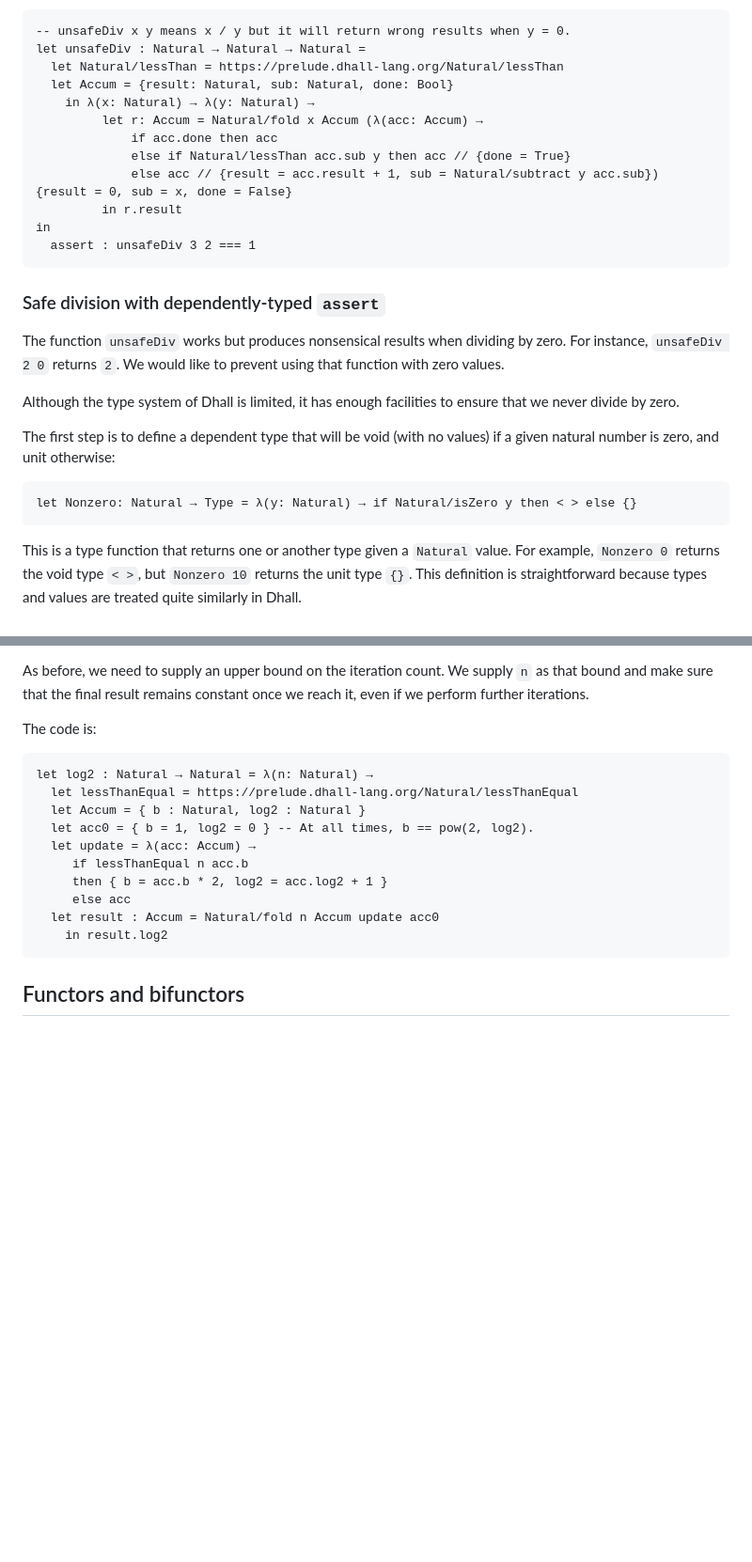
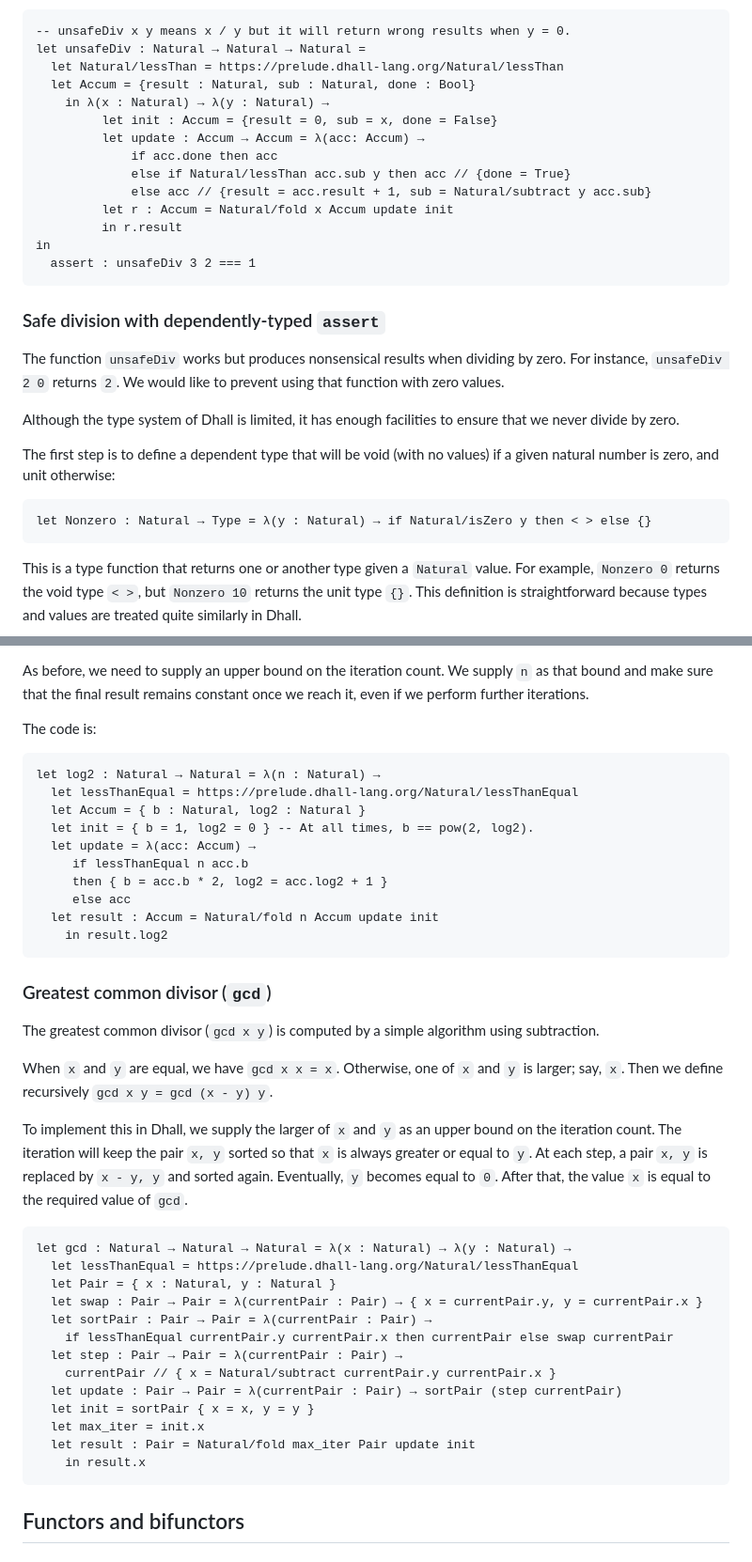
Before and after one commit to winitzki/scall, a Markdown page: tutorial/programming_dhall.md, 2 parts joined by grey strips. Shown: that part at 94% size. Rendered like a GitHub page; blank space fills up the shorter version.

Commit message:
implement gcd

````diff
--- a/tutorial/programming_dhall.md
+++ b/tutorial/programming_dhall.md
@@ -706,12 +706,14 @@ The code is:
 -- unsafeDiv x y means x / y but it will return wrong results when y = 0.
 let unsafeDiv : Natural → Natural → Natural =
   let Natural/lessThan = https://prelude.dhall-lang.org/Natural/lessThan
-  let Accum = {result: Natural, sub: Natural, done: Bool}
-    in λ(x: Natural) → λ(y: Natural) →
-         let r: Accum = Natural/fold x Accum (λ(acc: Accum) →
+  let Accum = {result : Natural, sub : Natural, done : Bool}
+    in λ(x : Natural) → λ(y : Natural) →
+         let init : Accum = {result = 0, sub = x, done = False}
+         let update : Accum → Accum = λ(acc: Accum) →
              if acc.done then acc
              else if Natural/lessThan acc.sub y then acc // {done = True}
-             else acc // {result = acc.result + 1, sub = Natural/subtract y acc.sub}) {result = 0, sub = x, done = False}
+             else acc // {result = acc.result + 1, sub = Natural/subtract y acc.sub}
+         let r : Accum = Natural/fold x Accum update init
          in r.result
 in
   assert : unsafeDiv 3 2 === 1
@@ -727,7 +729,7 @@ Although the type system of Dhall is limited, it has enough facilities to ensure
 The first step is to define a dependent type that will be void (with no values) if a given natural number is zero, and unit otherwise:
 
 ```dhall
-let Nonzero: Natural → Type = λ(y: Natural) → if Natural/isZero y then < > else {}
+let Nonzero : Natural → Type = λ(y : Natural) → if Natural/isZero y then < > else {}
 ```
 
 This is a type function that returns one or another type given a `Natural` value.
@@ -801,16 +803,45 @@ We supply `n` as that bound and make sure that the final result remains constant
 The code is:
 
 ```dhall
-let log2 : Natural → Natural = λ(n: Natural) →
+let log2 : Natural → Natural = λ(n : Natural) →
   let lessThanEqual = https://prelude.dhall-lang.org/Natural/lessThanEqual
   let Accum = { b : Natural, log2 : Natural }
-  let acc0 = { b = 1, log2 = 0 } -- At all times, b == pow(2, log2).
+  let init = { b = 1, log2 = 0 } -- At all times, b == pow(2, log2).
   let update = λ(acc: Accum) →
      if lessThanEqual n acc.b
      then { b = acc.b * 2, log2 = acc.log2 + 1 }
      else acc
-  let result : Accum = Natural/fold n Accum update acc0
+  let result : Accum = Natural/fold n Accum update init
     in result.log2
+```
+
+### Greatest common divisor (`gcd`)
+
+The greatest common divisor (`gcd x y`) is computed by a simple algorithm using subtraction.
+
+When `x` and `y` are equal, we have `gcd x x = x`.
+Otherwise, one of `x` and `y` is larger; say, `x`. Then we define recursively `gcd x y = gcd (x - y) y`.
+
+To implement this in Dhall, we supply the larger of `x` and `y` as an upper bound on the iteration count.
+The iteration will keep the pair `x, y` sorted so that `x` is always greater or equal to `y`.
+At each step, a pair `x, y` is replaced by `x - y, y` and sorted again.
+Eventually, `y` becomes equal to `0`.
+After that, the value `x` is equal to the required value of `gcd`.
+
+```dhall
+let gcd : Natural → Natural → Natural = λ(x : Natural) → λ(y : Natural) →
+  let lessThanEqual = https://prelude.dhall-lang.org/Natural/lessThanEqual
+  let Pair = { x : Natural, y : Natural }
+  let swap : Pair → Pair = λ(currentPair : Pair) → { x = currentPair.y, y = currentPair.x }
+  let sortPair : Pair → Pair = λ(currentPair : Pair) →
+    if lessThanEqual currentPair.y currentPair.x then currentPair else swap currentPair
+  let step : Pair → Pair = λ(currentPair : Pair) →
+    currentPair // { x = Natural/subtract currentPair.y currentPair.x }
+  let update : Pair → Pair = λ(currentPair : Pair) → sortPair (step currentPair)
+  let init = sortPair { x = x, y = y }
+  let max_iter = init.x
+  let result : Pair = Natural/fold max_iter Pair update init
+    in result.x
 ```
 
 ## Functors and bifunctors
````
Also changed, not shown: other parts of tutorial/programming_dhall.md (+1 -1 lines).
